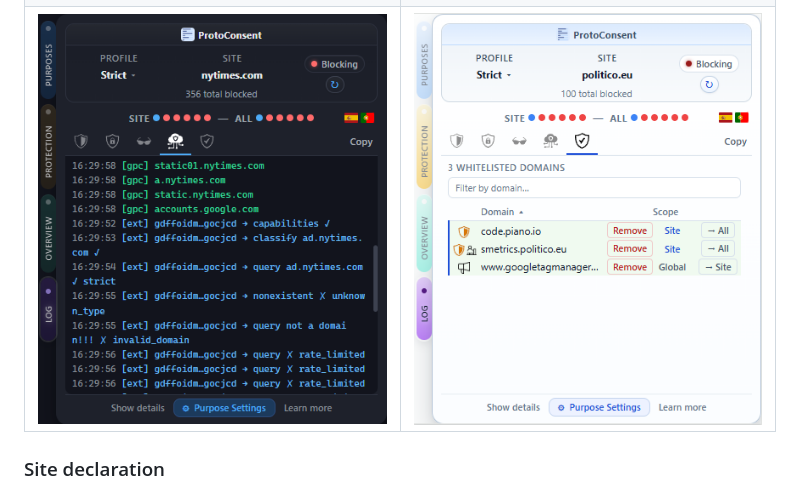
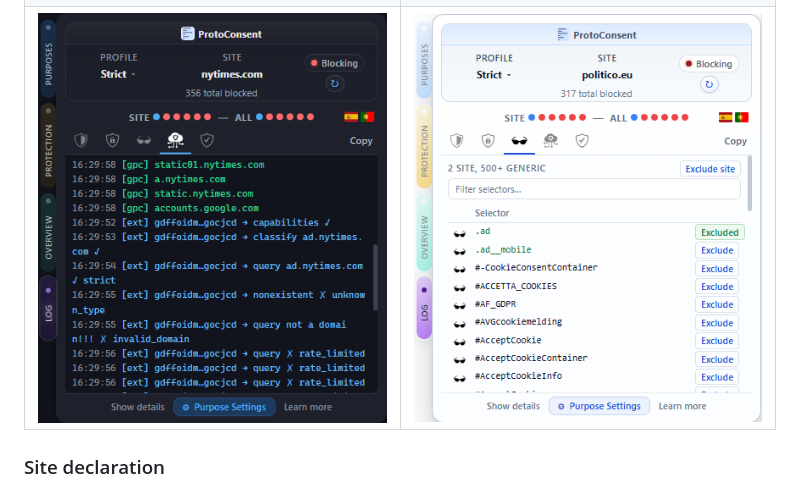
Before and after one commit to ProtoConsent/ProtoConsent, a Markdown page: README.md, the part around the change. GitHub-like rendering.

Commit message:
docs: update README

```diff
--- a/README.md
+++ b/README.md
@@ -77,7 +77,7 @@ For step‑by‑step instructions and test scenarios, see [testing-guide.md](des
 </tr>
 <tr>
 <td align="center" width="50%"><img src="design/assets/screenshots/popup-log-requests-dark.png" alt="Request log with inter-extension API and GPC signals" width="400" height="560"></td>
-<td align="center" width="50%"><img src="design/assets/screenshots/popup-log-whitelist.png" alt="Domain whitelist management" width="400" height="560"></td>
+<td align="center" width="50%"><img src="design/assets/screenshots/popup-log-banners.png" alt="CMP banner detection and consent observation" width="400" height="560"></td>
 </tr>
 </table>
 
```
